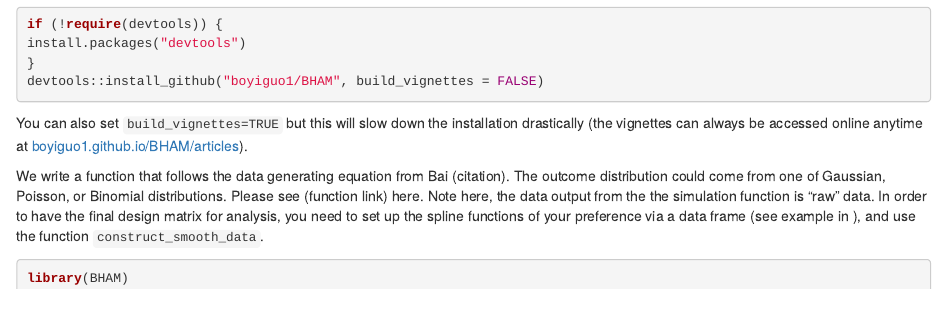
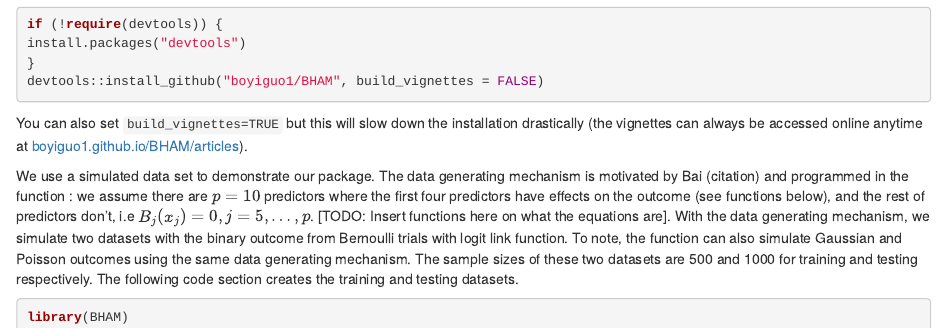
Before and after one commit to boyiguo1/Manuscript-BHAM_software, an R Markdown document (Manuscript/03-code.Rmd): the page in a window 1100 px wide, from 150 px down. Rendered offline with R 4.5, knitr and Pandoc, with nearby package versions; some code elsewhere in the file could not run offline; common packages that the code uses without loading them are loaded.

Commit message:
add simulation section

````diff
--- a/Manuscript/03-code.Rmd
+++ b/Manuscript/03-code.Rmd
@@ -18,8 +18,8 @@ devtools::install_github("boyiguo1/BHAM", build_vignettes = FALSE)
 You can also set `build_vignettes=TRUE` but this will slow down the installation drastically (the vignettes can always be accessed online anytime at [boyiguo1.github.io/BHAM/articles](https://boyiguo1.github.io/BHAM/articles)).
 
 \subsection{Preliminaries}
-We write a function that follows the data generating equation from Bai (citation). The outcome distribution could come from one of Gaussian, Poisson, or Binomial distributions. Please see (function link) here. Note here, the data output from the the simulation function is "raw" data. In order to have the final design matrix for analysis, you need to set up the spline functions of your preference via a data frame (see example in ), and use the function `construct_smooth_data`.
-
+We use a simulated data set to demonstrate our package. The data generating mechanism is motivated by Bai (citation) and programmed in the function \texttt{sim_Bai}: we assume there are $p=10$ predictors where the first four predictors have effects on the outcome (see functions below), and the rest of predictors don't, i.e $B_j(x_j) = 0, j = 5, \dots, p$. [TODO: Insert functions here on what the equations are].
+With the data generating mechanism, we simulate two datasets with the binary outcome from Bernoulli trials with logit link function. To note, the function \texttt{sim_Bai} can also simulate Gaussian and Poisson outcomes using the same data generating mechanism. The sample sizes of these two datasets are 500 and 1000 for training and testing respectively. The following code section creates the training and testing datasets.
 ```{r}
 library(BHAM)
 set.seed(1) ## simulate some data...
````
Also changed, not shown: Manuscript/03-code.Rmd (4 more changed lines).
